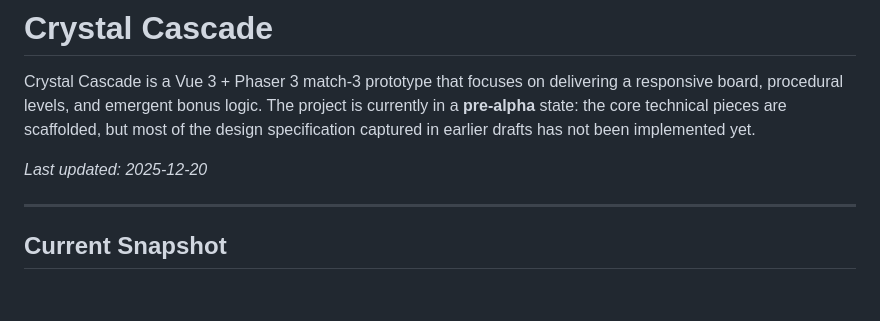
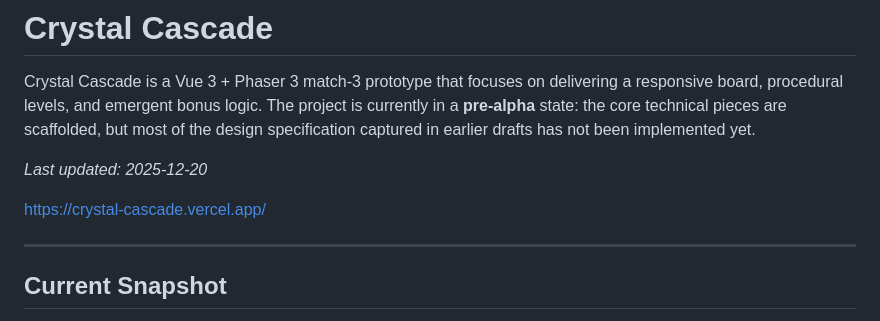
Before and after one commit to Starbugstone/Crystal-Cascade, a Markdown page: readme.md, the part around the change. Drawn GitHub-style; blank space fills up the shorter version.

Commit message:
Add project link to README
Added project link to the README file.

```diff
--- a/readme.md
+++ b/readme.md
@@ -3,6 +3,8 @@
 Crystal Cascade is a Vue 3 + Phaser 3 match‑3 prototype that focuses on delivering a responsive board, procedural levels, and emergent bonus logic. The project is currently in a **pre-alpha** state: the core technical pieces are scaffolded, but most of the design specification captured in earlier drafts has not been implemented yet.
 
 _Last updated: 2025-12-20_
+
+https://crystal-cascade.vercel.app/
 
 ---
 
```
